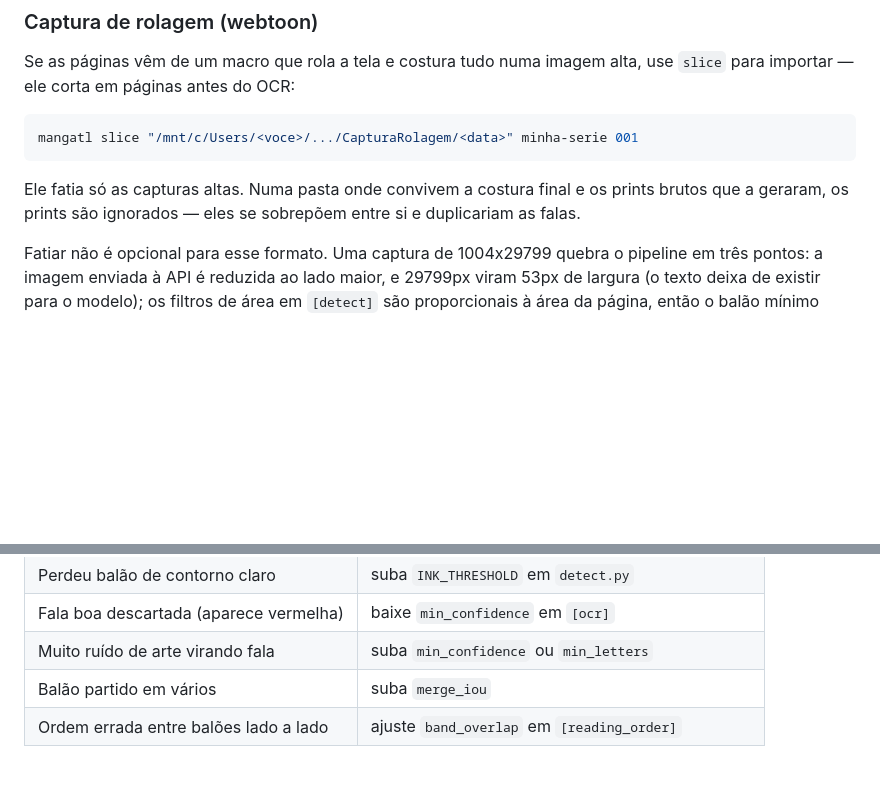
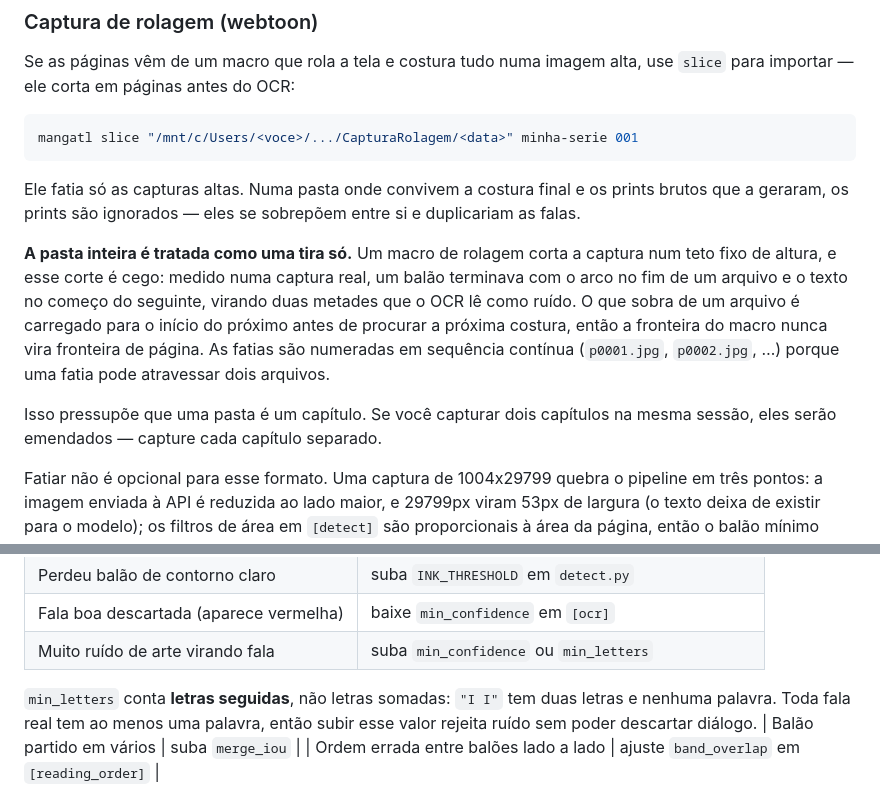
Before and after one commit to Italoneri/Tradu-o-manhwa, a Markdown page: README.md, 2 parts joined by grey strips. GitHub-like rendering; blank space fills up the shorter version.

Commit message:
docs: explain continuous slicing across capture files
Includes the one-folder-per-chapter assumption the stream treatment relies on.

Claude-Session: https://claude.ai/code/session_01AKMmHhpFbAijZ43Esragx4

```diff
--- a/README.md
+++ b/README.md
@@ -97,6 +97,17 @@ Ele fatia só as capturas altas. Numa pasta onde convivem a costura final e os p
 brutos que a geraram, os prints são ignorados — eles se sobrepõem entre si e
 duplicariam as falas.
 
+**A pasta inteira é tratada como uma tira só.** Um macro de rolagem corta a captura
+num teto fixo de altura, e esse corte é cego: medido numa captura real, um balão
+terminava com o arco no fim de um arquivo e o texto no começo do seguinte, virando
+duas metades que o OCR lê como ruído. O que sobra de um arquivo é carregado para o
+início do próximo antes de procurar a próxima costura, então a fronteira do macro
+nunca vira fronteira de página. As fatias são numeradas em sequência contínua
+(`p0001.jpg`, `p0002.jpg`, …) porque uma fatia pode atravessar dois arquivos.
+
+Isso pressupõe que uma pasta é um capítulo. Se você capturar dois capítulos na mesma
+sessão, eles serão emendados — capture cada capítulo separado.
+
 Fatiar não é opcional para esse formato. Uma captura de 1004x29799 quebra o pipeline
 em três pontos: a imagem enviada à API é reduzida ao lado maior, e 29799px viram 53px
 de largura (o texto deixa de existir para o modelo); os filtros de área em `[detect]`
@@ -184,6 +195,10 @@ nenhuma* é o sintoma que importa.
 | Perdeu balão de contorno claro | suba `INK_THRESHOLD` em `detect.py` |
 | Fala boa descartada (aparece vermelha) | baixe `min_confidence` em `[ocr]` |
 | Muito ruído de arte virando fala | suba `min_confidence` ou `min_letters` |
+
+`min_letters` conta **letras seguidas**, não letras somadas: `"I I"` tem duas letras e
+nenhuma palavra. Toda fala real tem ao menos uma palavra, então subir esse valor
+rejeita ruído sem poder descartar diálogo.
 | Balão partido em vários | suba `merge_iou` |
 | Ordem errada entre balões lado a lado | ajuste `band_overlap` em `[reading_order]` |
 
```
